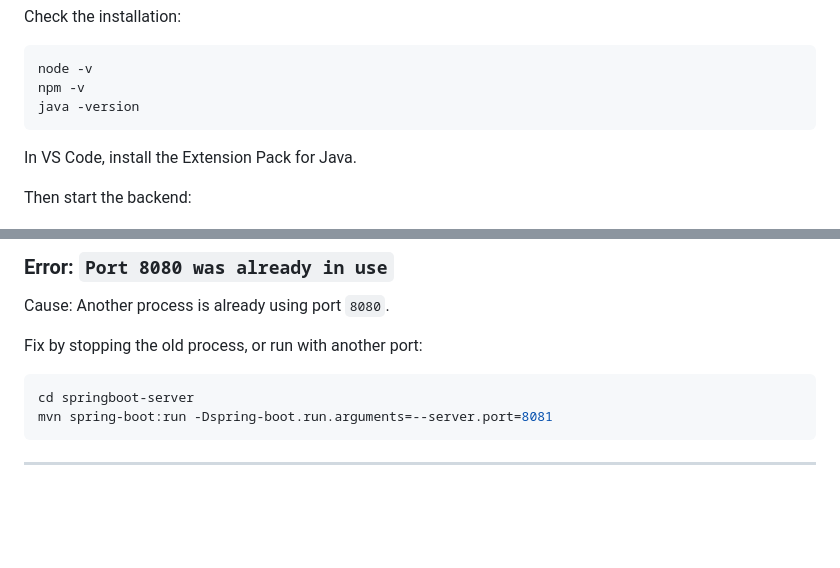
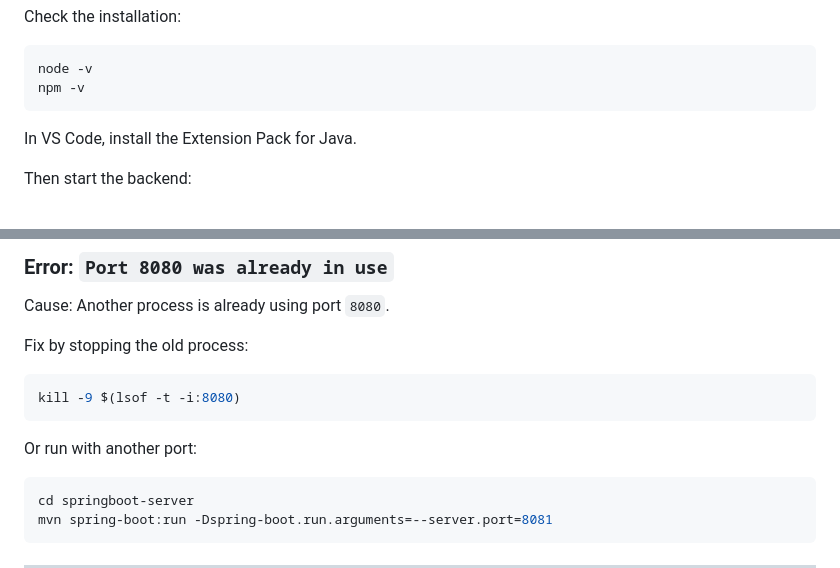
Before and after one commit to 25134228d/COMP4442_project, a Markdown page: README.md, 2 parts joined by grey strips. Drawn GitHub-style; blank space fills up the shorter version.

Commit message:
Clarify fix for 'Port 8080 was already in use' error
Updated instructions for fixing port 8080 issue.

````diff
--- a/README.md
+++ b/README.md
@@ -77,7 +77,6 @@ Check the installation:
 ```bash
 node -v
 npm -v
-java -version
 ```
 
 In VS Code, install the Extension Pack for Java.
@@ -179,7 +178,13 @@ mvn spring-boot:run
 
 Cause: Another process is already using port `8080`.
 
-Fix by stopping the old process, or run with another port:
+Fix by stopping the old process:
+
+```bash
+kill -9 $(lsof -t -i:8080)
+```
+
+Or run with another port:
 
 ```bash
 cd springboot-server
````
